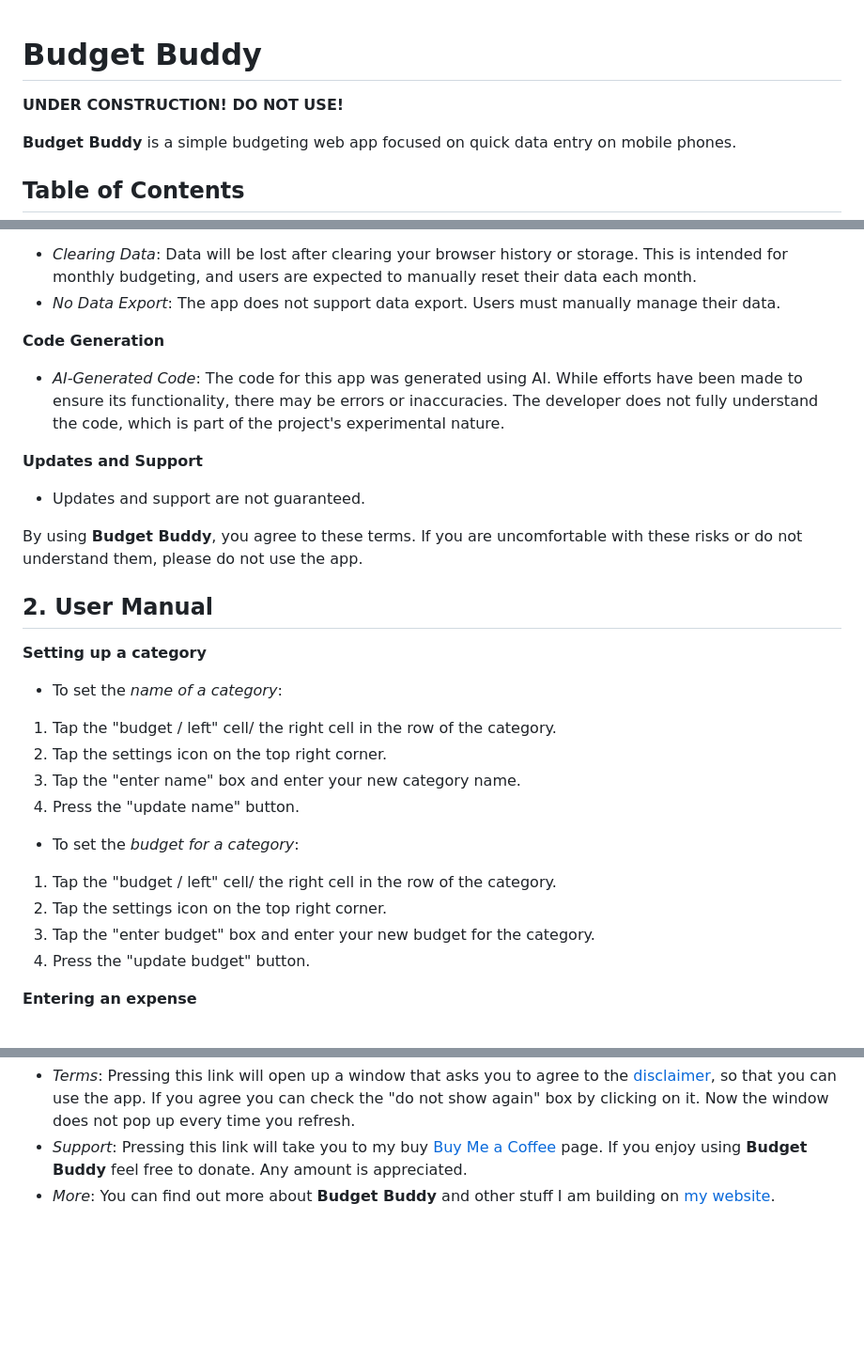
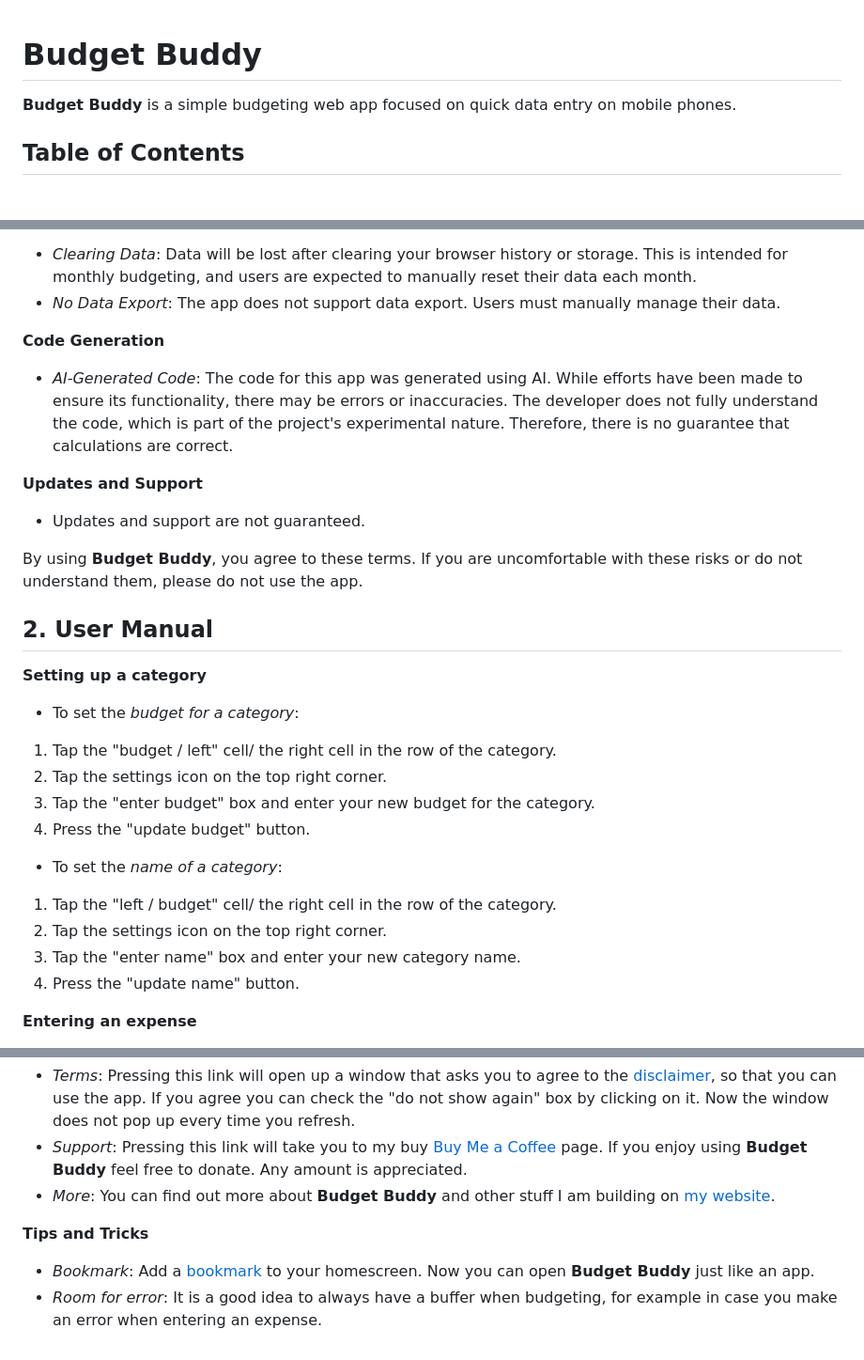
Before and after one commit to august25dev/budget-buddy, a Markdown page: README.md, 3 parts joined by grey strips. Shown: that part at 94% size. Rendered like a GitHub page; blank space fills up the shorter version.

```diff
--- a/README.md
+++ b/README.md
@@ -1,5 +1,4 @@
 # Budget Buddy
-**UNDER CONSTRUCTION! DO NOT USE!**
 
 **Budget Buddy** is a simple budgeting web app focused on quick data entry on mobile phones.
 
@@ -20,7 +19,7 @@
 - *No Data Export*: The app does not support data export. Users must manually manage their data.
 
 **Code Generation**
-- *AI-Generated Code*: The code for this app was generated using AI. While efforts have been made to ensure its functionality, there may be errors or inaccuracies. The developer does not fully understand the code, which is part of the project's experimental nature.
+- *AI-Generated Code*: The code for this app was generated using AI. While efforts have been made to ensure its functionality, there may be errors or inaccuracies. The developer does not fully understand the code, which is part of the project's experimental nature. Therefore, there is no guarantee that calculations are correct.
 
 **Updates and Support**
 - Updates and support are not guaranteed.
@@ -30,17 +29,17 @@ By using **Budget Buddy**, you agree to these terms. If you are uncomfortable wi
 ## 2. User Manual
 
 **Setting up a category**
-- To set the *name of a category*:
-1. Tap the "budget / left" cell/ the right cell in the row of the category.
-2. Tap the settings icon on the top right corner.
-3. Tap the "enter name" box and enter your new category name.
-4. Press the "update name" button.
-
 - To set the *budget for a category*:
 1. Tap the "budget / left" cell/ the right cell in the row of the category.
 2. Tap the settings icon on the top right corner.
 3. Tap the "enter budget" box and enter your new budget for the category.
 4. Press the "update budget" button.
+
+- To set the *name of a category*:
+1. Tap the "left / budget" cell/ the right cell in the row of the category.
+2. Tap the settings icon on the top right corner.
+3. Tap the "enter name" box and enter your new category name.
+4. Press the "update name" button.
 
 **Entering an expense**
 1. Tap the "category" cell/ the left cell in the row of the category.
@@ -66,3 +65,7 @@ By using **Budget Buddy**, you agree to these terms. If you are uncomfortable wi
 - *Terms*: Pressing this link will open up a window that asks you to agree to the [disclaimer](#1-disclaimer), so that you can use the app. If you agree you can check the "do not show again" box by clicking on it. Now the window does not pop up every time you refresh.
 - *Support*: Pressing this link will take you to my buy [Buy Me a Coffee](https://buymeacoffee.com/august25dev) page. If you enjoy using **Budget Buddy** feel free to donate. Any amount is appreciated.
 - *More*: You can find out more about **Budget Buddy** and other stuff I am building on [my website](https://august25dev.github.io/).
+
+**Tips and Tricks**
+- *Bookmark*: Add a [bookmark](https://support.apple.com/en-mk/guide/iphone/iph42ab2f3a7/ios) to your homescreen. Now you can open **Budget Buddy** just like an app.
+- *Room for error*: It is a good idea to always have a buffer when budgeting, for example in case you make an error when entering an expense.
```
